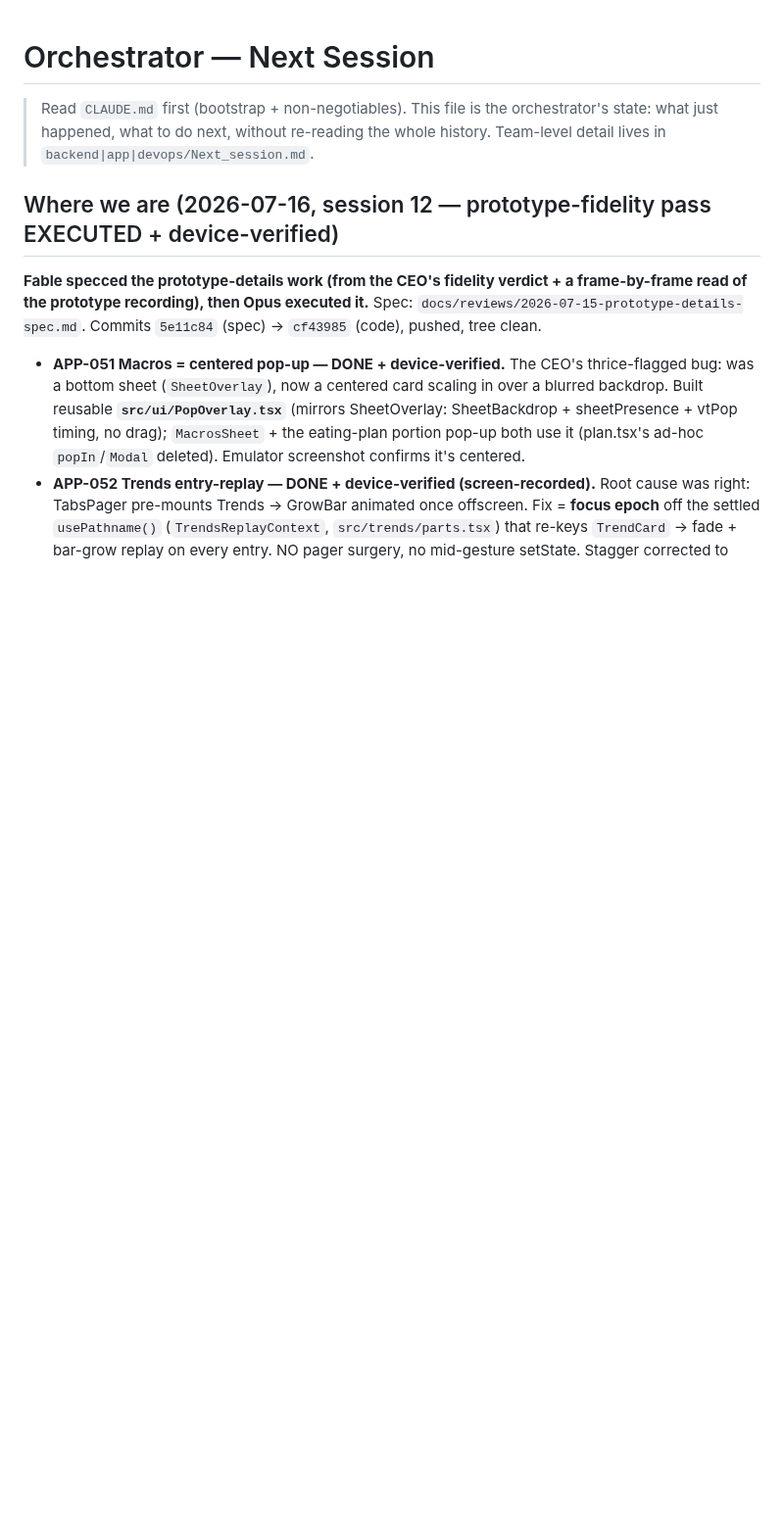
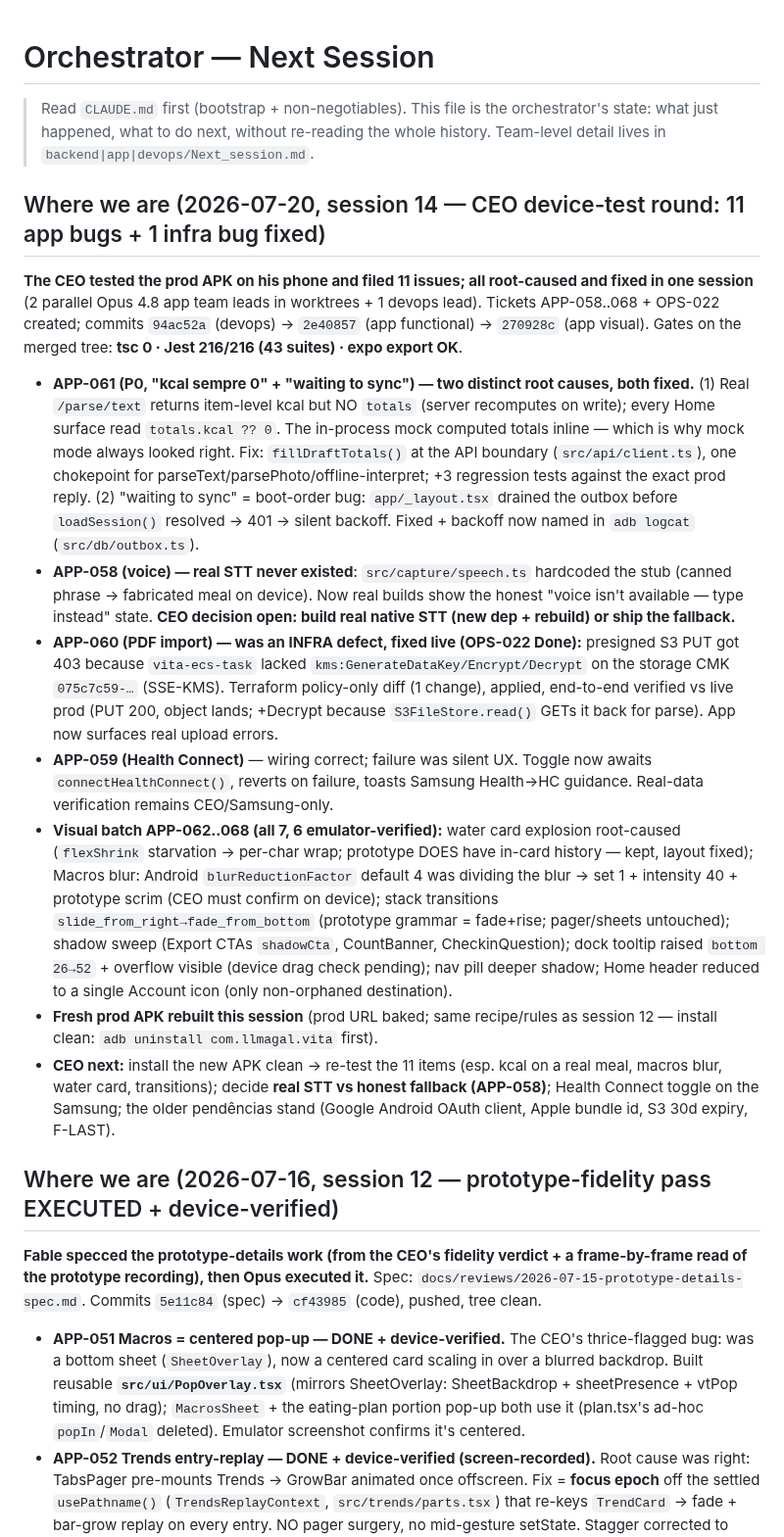
Before and after one commit to llmagalhaes/vita, a Markdown page: Next_session.md, the part around the change. Shown at 98% size. Drawn GitHub-style; blank space fills up the shorter version.

Commit message:
docs: session-14 handover — CEO device-test round, 11 app bugs + OPS-022 infra fix, root causes + open STT decision
Co-Authored-By: Claude Fable 5 <noreply@anthropic.com>

```diff
--- a/Next_session.md
+++ b/Next_session.md
@@ -1,6 +1,18 @@
 # Orchestrator — Next Session
 
 > Read `CLAUDE.md` first (bootstrap + non-negotiables). This file is the orchestrator's state: what just happened, what to do next, without re-reading the whole history. Team-level detail lives in `backend|app|devops/Next_session.md`.
+
+## Where we are (2026-07-20, session 14 — CEO device-test round: 11 app bugs + 1 infra bug fixed)
+
+**The CEO tested the prod APK on his phone and filed 11 issues; all root-caused and fixed in one session** (2 parallel Opus 4.8 app team leads in worktrees + 1 devops lead). Tickets APP-058..068 + OPS-022 created; commits `94ac52a` (devops) → `2e40857` (app functional) → `270928c` (app visual). Gates on the merged tree: **tsc 0 · Jest 216/216 (43 suites) · expo export OK**.
+
+- **APP-061 (P0, "kcal sempre 0" + "waiting to sync") — two distinct root causes, both fixed.** (1) Real `/parse/text` returns item-level kcal but NO `totals` (server recomputes on write); every Home surface read `totals.kcal ?? 0`. The in-process mock computed totals inline — which is why mock mode always looked right. Fix: `fillDraftTotals()` at the API boundary (`src/api/client.ts`), one chokepoint for parseText/parsePhoto/offline-interpret; +3 regression tests against the exact prod reply. (2) "waiting to sync" = boot-order bug: `app/_layout.tsx` drained the outbox before `loadSession()` resolved → 401 → silent backoff. Fixed + backoff now named in `adb logcat` (`src/db/outbox.ts`).
+- **APP-058 (voice) — real STT never existed**: `src/capture/speech.ts` hardcoded the stub (canned phrase → fabricated meal on device). Now real builds show the honest "voice isn't available — type instead" state. **CEO decision open: build real native STT (new dep + rebuild) or ship the fallback.**
+- **APP-060 (PDF import) — was an INFRA defect, fixed live (OPS-022 Done):** presigned S3 PUT got 403 because `vita-ecs-task` lacked `kms:GenerateDataKey/Encrypt/Decrypt` on the storage CMK `075c7c59-…` (SSE-KMS). Terraform policy-only diff (1 change), applied, end-to-end verified vs live prod (PUT 200, object lands; +Decrypt because `S3FileStore.read()` GETs it back for parse). App now surfaces real upload errors.
+- **APP-059 (Health Connect)** — wiring correct; failure was silent UX. Toggle now awaits `connectHealthConnect()`, reverts on failure, toasts Samsung Health→HC guidance. Real-data verification remains CEO/Samsung-only.
+- **Visual batch APP-062..068 (all 7, 6 emulator-verified):** water card explosion root-caused (`flexShrink` starvation → per-char wrap; prototype DOES have in-card history — kept, layout fixed); Macros blur: Android `blurReductionFactor` default 4 was dividing the blur → set 1 + intensity 40 + prototype scrim (CEO must confirm on device); stack transitions `slide_from_right→fade_from_bottom` (prototype grammar = fade+rise; pager/sheets untouched); shadow sweep (Export CTAs `shadowCta`, CountBanner, CheckinQuestion); dock tooltip raised `bottom 26→52` + overflow visible (device drag check pending); nav pill deeper shadow; Home header reduced to a single Account icon (only non-orphaned destination).
+- **Fresh prod APK rebuilt this session** (prod URL baked; same recipe/rules as session 12 — install clean: `adb uninstall com.llmagal.vita` first).
+- **CEO next:** install the new APK clean → re-test the 11 items (esp. kcal on a real meal, macros blur, water card, transitions); decide **real STT vs honest fallback (APP-058)**; Health Connect toggle on the Samsung; the older pendências stand (Google Android OAuth client, Apple bundle id, S3 30d expiry, F-LAST).
 
 ## Where we are (2026-07-16, session 12 — prototype-fidelity pass EXECUTED + device-verified)
 
```
Also changed, not shown: CLAUDE.md (+2 -0 lines).
